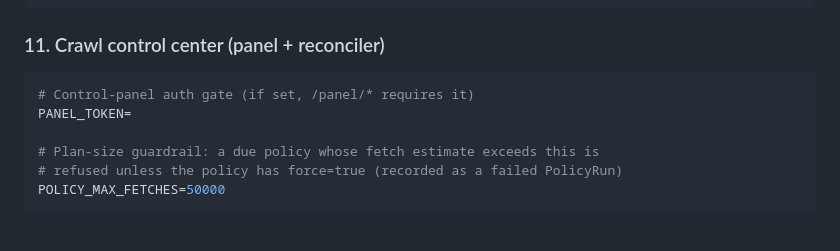
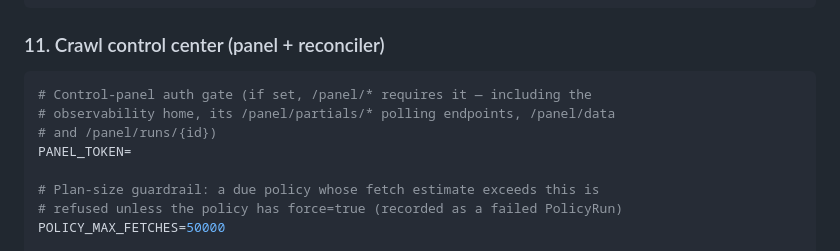
Before and after one commit to FindDataTechnology/fd-open-data-mcp, a Markdown page: CONFIG.md, the part around the change. Drawn GitHub-style; blank space fills up the shorter version.

````diff
--- a/CONFIG.md
+++ b/CONFIG.md
@@ -201,7 +201,9 @@ FD_OPEN_DATA_MCP_DATABASE_URL=sqlite:///test.db fd-open-data-mcp migrate
 ### 11. Crawl control center (panel + reconciler)
 
 ```bash
-# Control-panel auth gate (if set, /panel/* requires it)
+# Control-panel auth gate (if set, /panel/* requires it — including the
+# observability home, its /panel/partials/* polling endpoints, /panel/data
+# and /panel/runs/{id})
 PANEL_TOKEN=
 
 # Plan-size guardrail: a due policy whose fetch estimate exceeds this is
````
Also changed, not shown: README.md (+13 -0 lines).
